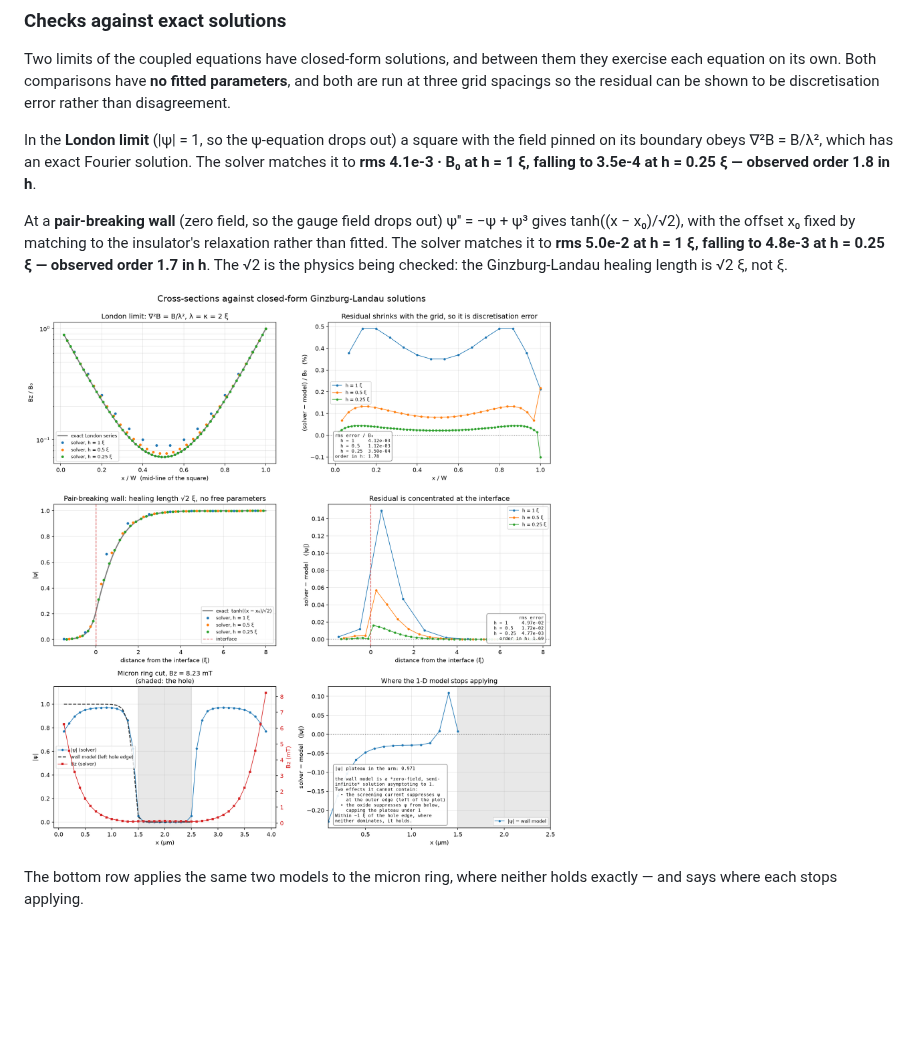
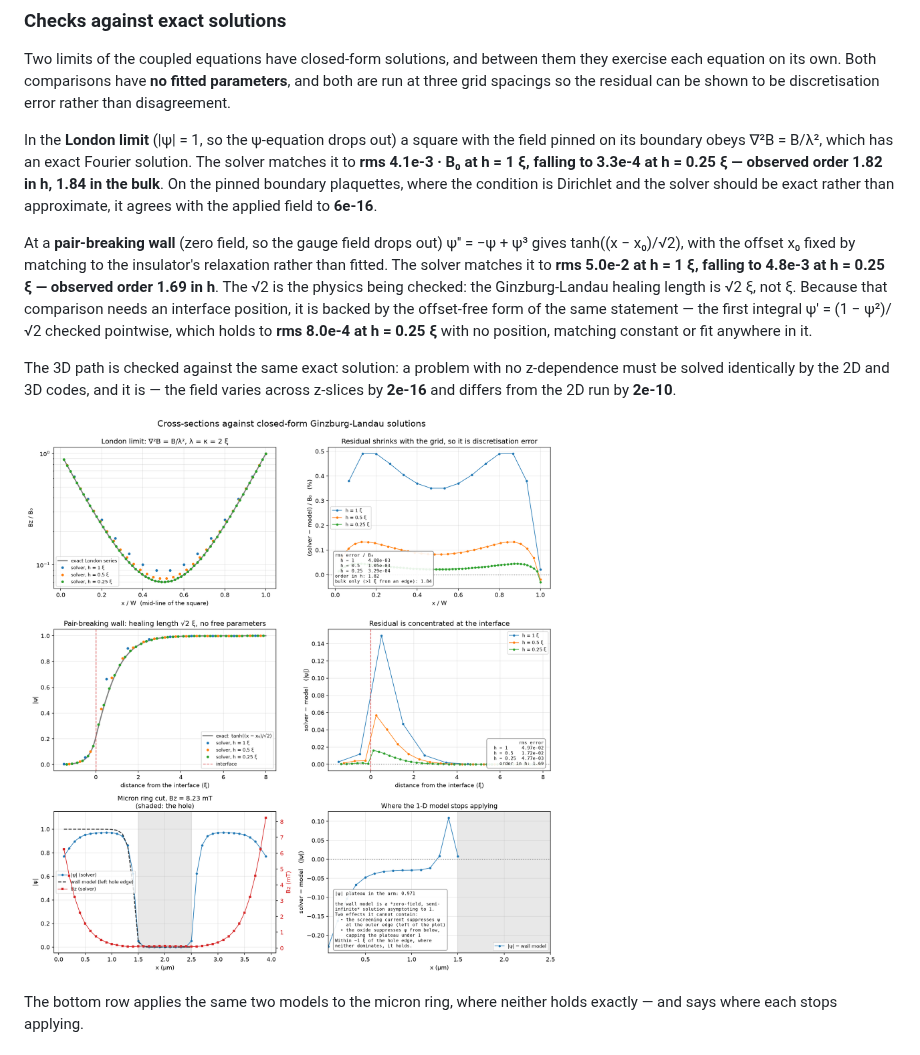
Before and after one commit to omedeiro/nanowire_tdgl, a Markdown page: README.md, the part around the change. Rendered like a GitHub page; pictures changed too: docs/figures/analytic_cross_sections.png; blank space fills up the shorter version.

```diff
--- a/README.md
+++ b/README.md
@@ -52,14 +52,25 @@ shown to be discretisation error rather than disagreement.
 In the **London limit** (|ψ| = 1, so the ψ-equation drops out) a square with the
 field pinned on its boundary obeys ∇²B = B/λ², which has an exact Fourier
 solution. The solver matches it to **rms 4.1e-3 · B₀ at h = 1 ξ, falling to
-3.5e-4 at h = 0.25 ξ — observed order 1.8 in h**.
+3.3e-4 at h = 0.25 ξ — observed order 1.82 in h, 1.84 in the bulk**. On the
+pinned boundary plaquettes, where the condition is Dirichlet and the solver
+should be exact rather than approximate, it agrees with the applied field to
+**6e-16**.
 
 At a **pair-breaking wall** (zero field, so the gauge field drops out)
 ψ'' = −ψ + ψ³ gives tanh((x − x₀)/√2), with the offset x₀ fixed by matching to
 the insulator's relaxation rather than fitted. The solver matches it to **rms
-5.0e-2 at h = 1 ξ, falling to 4.8e-3 at h = 0.25 ξ — observed order 1.7 in h**.
+5.0e-2 at h = 1 ξ, falling to 4.8e-3 at h = 0.25 ξ — observed order 1.69 in h**.
 The √2 is the physics being checked: the Ginzburg-Landau healing length is
-√2 ξ, not ξ.
+√2 ξ, not ξ. Because that comparison needs an interface position, it is backed
+by the offset-free form of the same statement — the first integral
+ψ′ = (1 − ψ²)/√2 checked pointwise, which holds to **rms 8.0e-4 at h = 0.25 ξ**
+with no position, matching constant or fit anywhere in it.
+
+The 3D path is checked against the same exact solution: a problem with no
+z-dependence must be solved identically by the 2D and 3D codes, and it is — the
+field varies across z-slices by **2e-16** and differs from the 2D run by
+**2e-10**.
 
 [![Cross-sections against exact solutions](docs/figures/analytic_cross_sections.png)](docs/figures/analytic_cross_sections.png)
 
```
Also changed, not shown: docs/PHYSICS_GALLERY.md (+27 -1 lines), docs/notes/PHYSICS_CONVENTIONS.md (+32 -3 lines), 3 other files.
